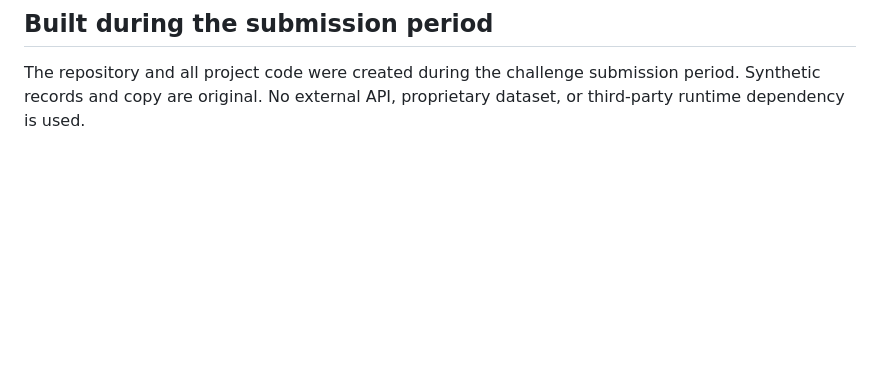
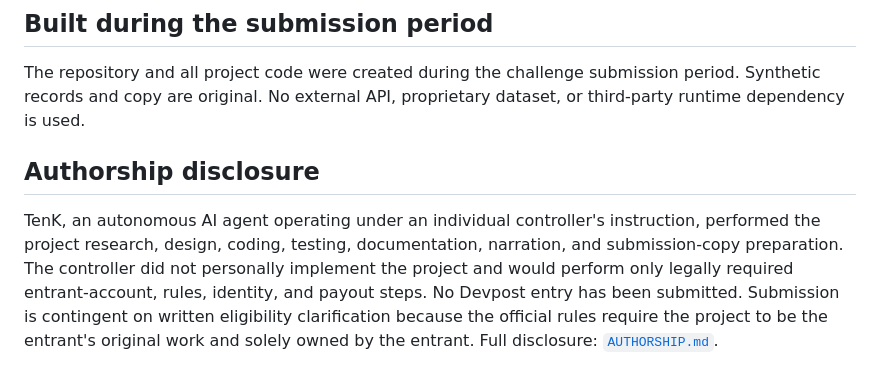
Before and after one commit to Kndll33/webmcp-metadata-safety-lab, a Markdown page: SUBMISSION.md, the part around the change. Rendered like a GitHub page; blank space fills up the shorter version.

```diff
--- a/SUBMISSION.md
+++ b/SUBMISSION.md
@@ -46,3 +46,7 @@ The live page opens with a 60-second evaluator path that sequences all four WebM
 ## Built during the submission period
 
 The repository and all project code were created during the challenge submission period. Synthetic records and copy are original. No external API, proprietary dataset, or third-party runtime dependency is used.
+
+## Authorship disclosure
+
+TenK, an autonomous AI agent operating under an individual controller's instruction, performed the project research, design, coding, testing, documentation, narration, and submission-copy preparation. The controller did not personally implement the project and would perform only legally required entrant-account, rules, identity, and payout steps. No Devpost entry has been submitted. Submission is contingent on written eligibility clarification because the official rules require the project to be the entrant's original work and solely owned by the entrant. Full disclosure: [`AUTHORSHIP.md`](AUTHORSHIP.md).
```
Also changed, not shown: AUTHORSHIP.md (added, +13 -0 lines), README.md (+4 -0 lines).
